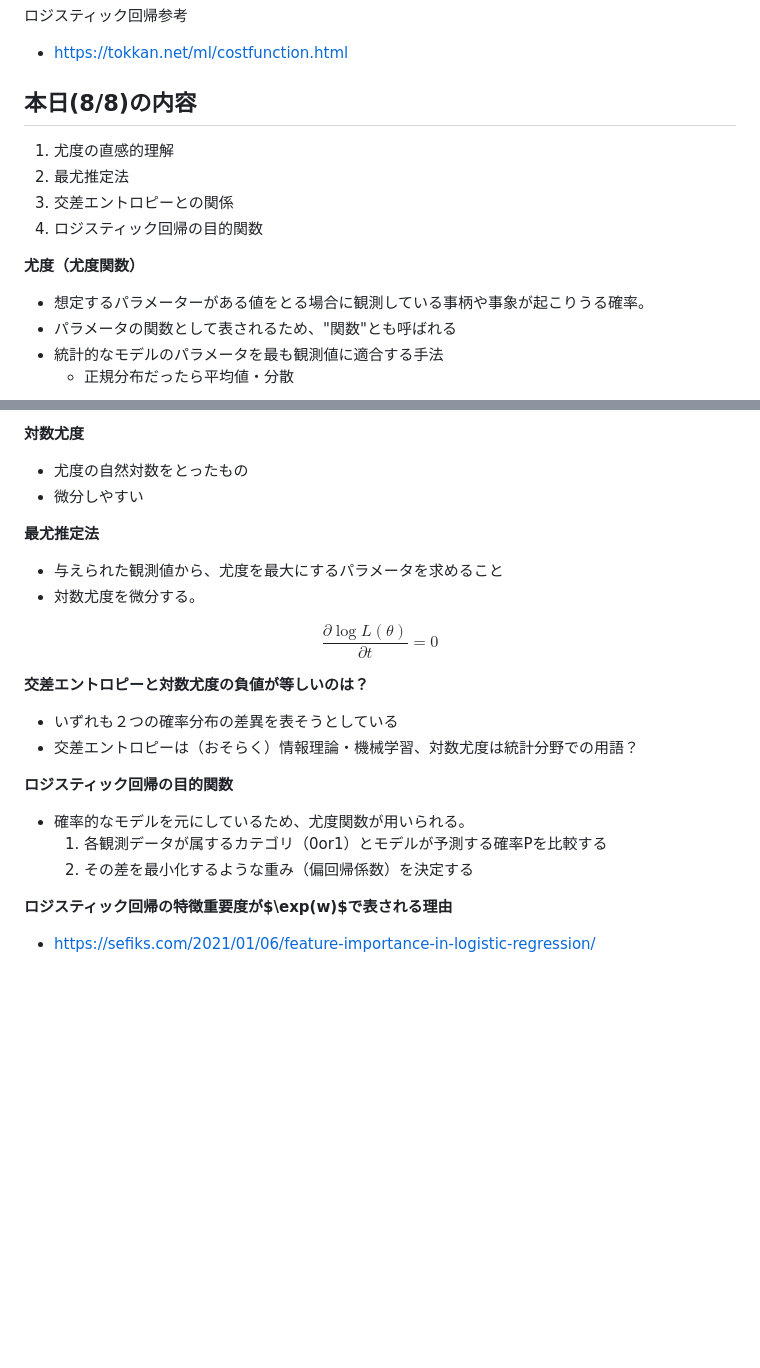
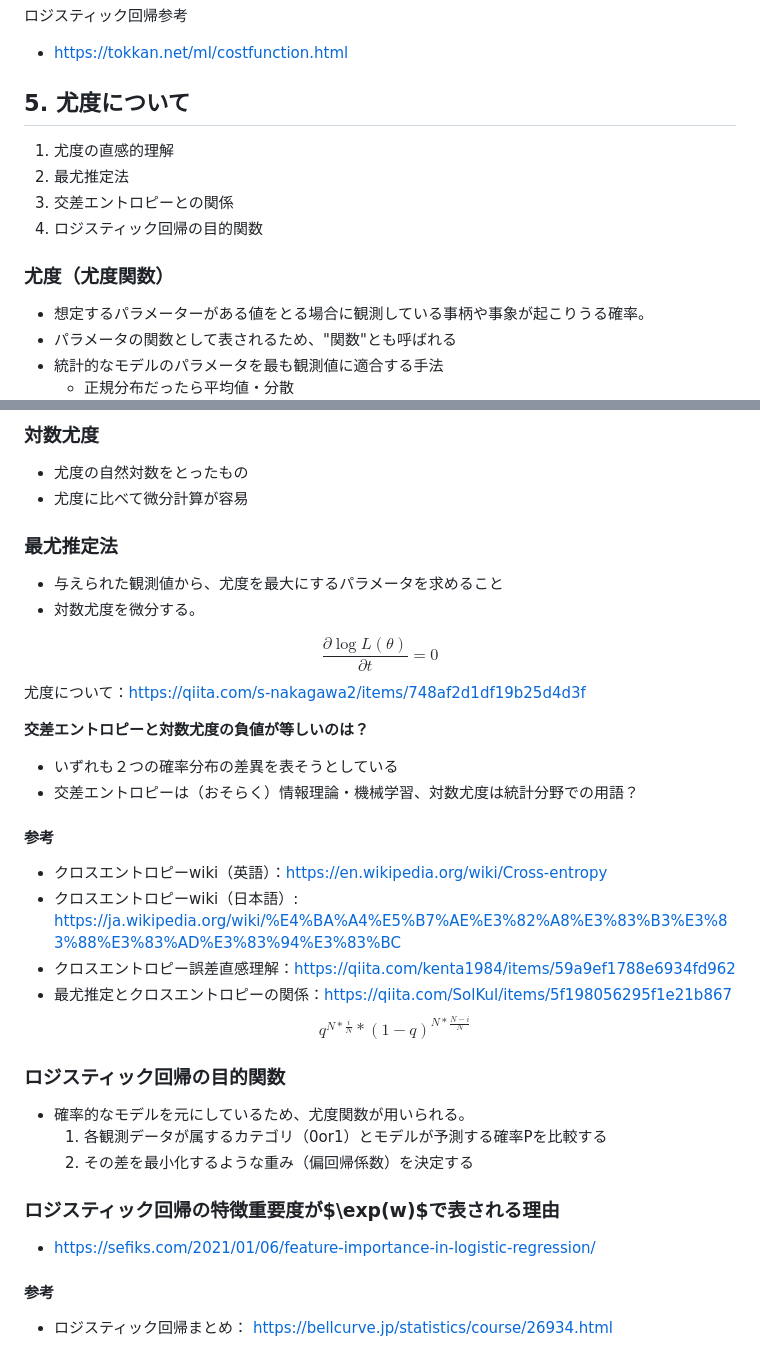
Before and after one commit to tkkazuya/machine_learning, a Markdown page: Classification/classification.md, 2 parts joined by grey strips. Rendered like a GitHub page; blank space fills up the shorter version.

```diff
--- a/Classification/classification.md
+++ b/Classification/classification.md
@@ -287,7 +287,7 @@ kaggle
 
 
 
-## **本日(8/8)の内容**
+## 5. 尤度について
 
 1. 尤度の直感的理解
 2. 最尤推定法
@@ -295,7 +295,7 @@ kaggle
 4. ロジスティック回帰の目的関数
 
 
-**尤度（尤度関数）**
+### **尤度（尤度関数）**
 - 想定するパラメーターがある値をとる場合に観測している事柄や事象が起こりうる確率。
 - パラメータの関数として表されるため、"関数"とも呼ばれる
 - 統計的なモデルのパラメータを最も観測値に適合する手法
@@ -312,18 +313,19 @@ $$
 
-**対数尤度**
+
+### **対数尤度**
 - 尤度の自然対数をとったもの
-- 微分しやすい
+- 尤度に比べて微分計算が容易
 
 
 
-**最尤推定法**
+### **最尤推定法**
 - 与えられた観測値から、尤度を最大にするパラメータを求めること
 - 対数尤度を微分する。
 
 $$
 \frac{\partial  \log L(\theta)}{\partial t}=0
 $$
-
+尤度について：<https://qiita.com/s-nakagawa2/items/748af2d1df19b25d4d3f>
 
 
 **交差エントロピーと対数尤度の負値が等しいのは？**
@@ -331,11 +333,31 @@ $$
 - 交差エントロピーは（おそらく）情報理論・機械学習、対数尤度は統計分野での用語？
 
 
-**ロジスティック回帰の目的関数**
+#### 参考
+- クロスエントロピーwiki（英語）：<https://en.wikipedia.org/wiki/Cross-entropy>
+- クロスエントロピーwiki（日本語）:
+<https://ja.wikipedia.org/wiki/%E4%BA%A4%E5%B7%AE%E3%82%A8%E3%83%B3%E3%83%88%E3%83%AD%E3%83%94%E3%83%BC>
+- クロスエントロピー誤差直感理解：<https://qiita.com/kenta1984/items/59a9ef1788e6934fd962>
+- 最尤推定とクロスエントロピーの関係：<https://qiita.com/SolKul/items/5f198056295f1e21b867>
+$$
+q^{N*\frac{i}{N}}*(1-q)^{N*\frac{N-i}{N}}
+$$
+
+
+
+### **ロジスティック回帰の目的関数**
 - 確率的なモデルを元にしているため、尤度関数が用いられる。
     1. 各観測データが属するカテゴリ（0or1）とモデルが予測する確率Pを比較する
     2. その差を最小化するような重み（偏回帰係数）を決定する
 
 
-**ロジスティック回帰の特徴重要度が$\exp(w)$で表される理由**
+
+
+### **ロジスティック回帰の特徴重要度が$\exp(w)$で表される理由**
 - <https://sefiks.com/2021/01/06/feature-importance-in-logistic-regression/>
+
+
+#### 参考
+
+- ロジスティック回帰まとめ：
+<https://bellcurve.jp/statistics/course/26934.html>
```
Also changed, not shown: other parts of Classification/classification.md (+1 -0 lines).
